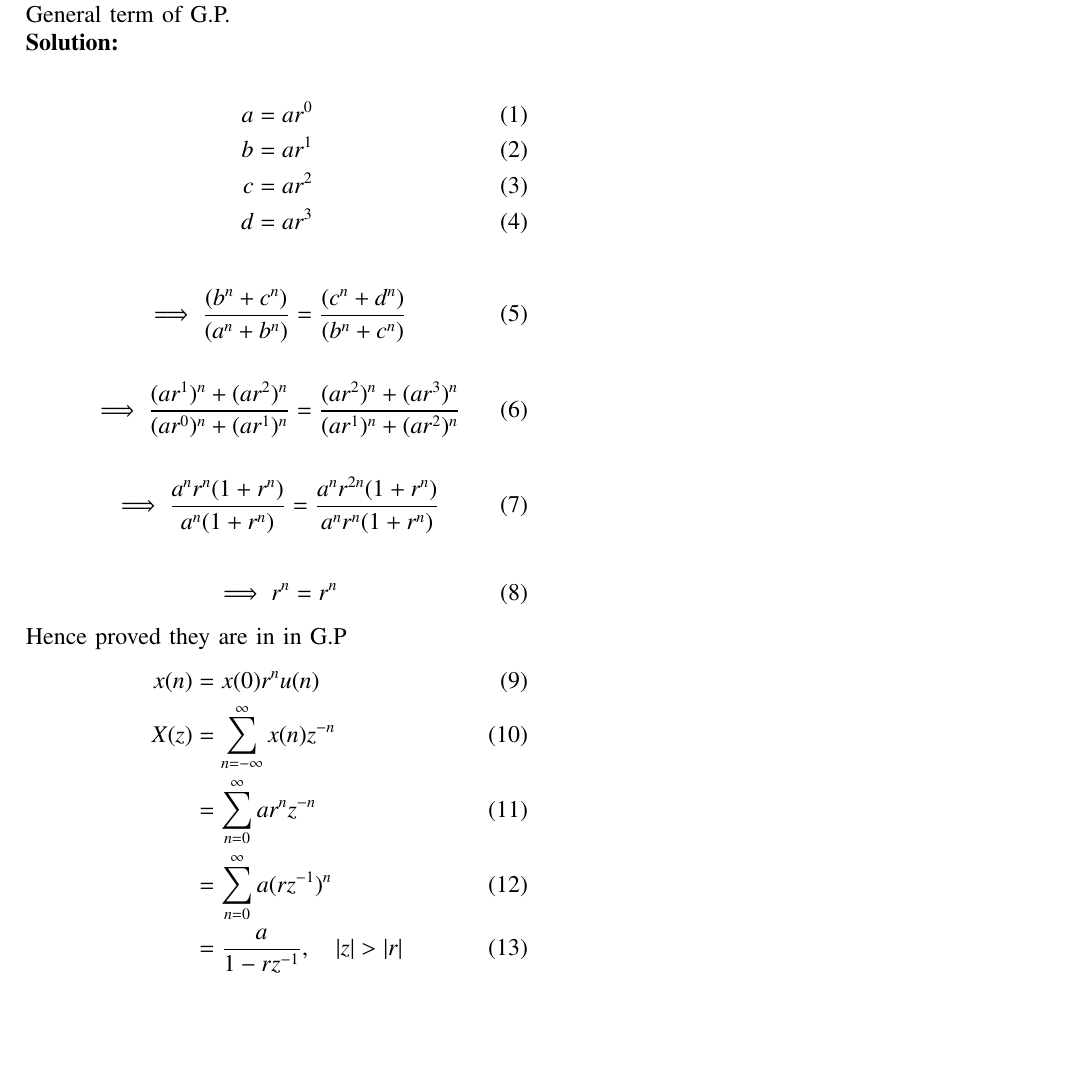
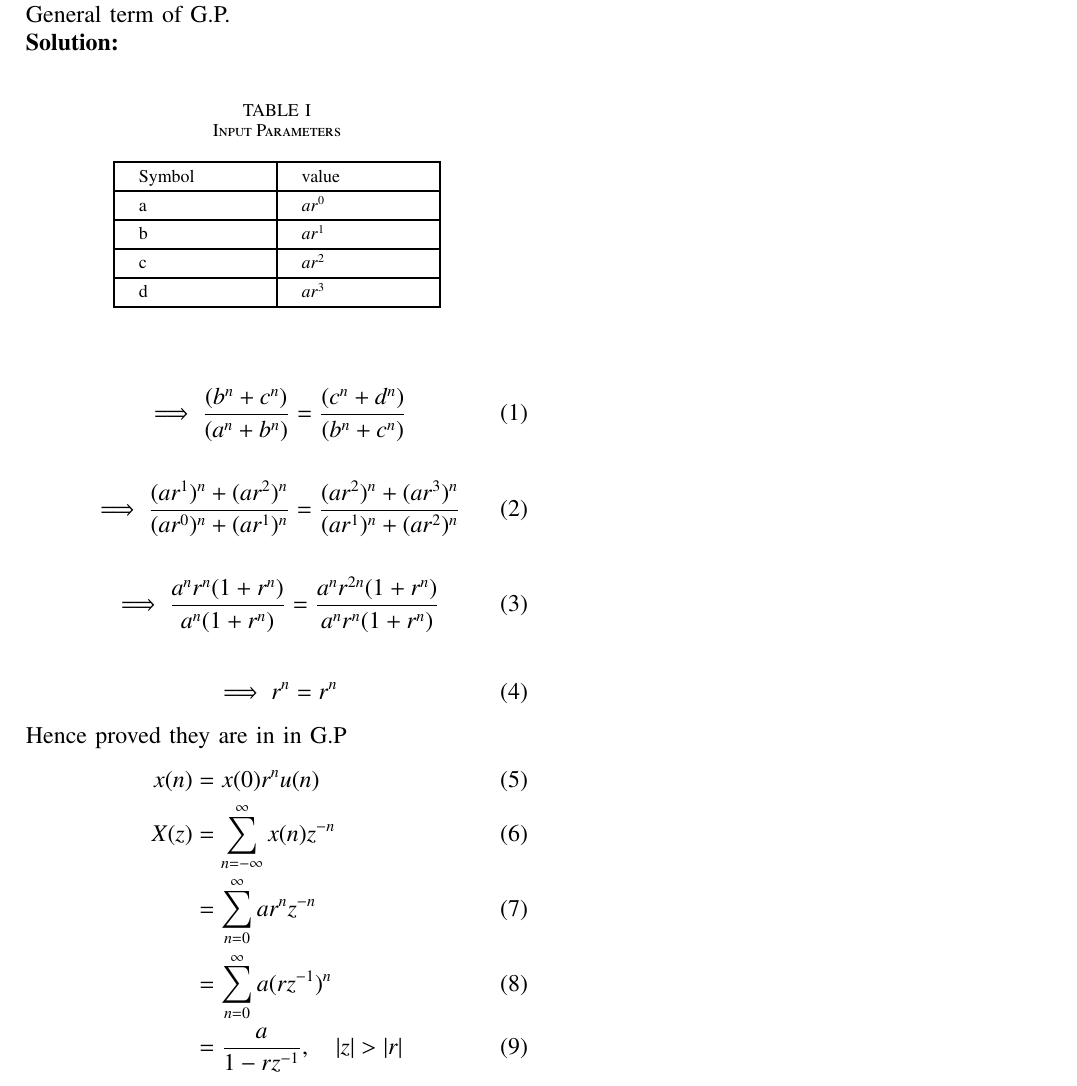
Before and after one commit to Deepakreddy1510/Assignemnt_2, a LaTeX paper (A2/gp.tex, which reads A2/tables/table1.tex): part of the page, cut so that both start at the same text, the shorter picture padded with empty space. Compiled offline with pdfLaTeX.

Commit message:
Add files via upload

```diff
--- a/A2/gp.tex
+++ b/A2/gp.tex
@@ -58,12 +58,11 @@ If a, b, c, d are in G.P, prove that
 $ (a^{n} + b^{n}),(b^{n} + c^{n}),(c^{n} + d^{n}) $ are in G.P and find the Z transform of General term of G.P.\\
 \solution
 
-\begin{align}
-a &= ar^{0}\\
-b &= ar^{1}\\
-c &= ar^{2}\\
-d &= ar^{3}
-\end{align}
+\begin{center}
+    \begin{table}[ht]
+        \input{tables/table1}
+    \end{table}
+\end{center}
 
 \begin{align} \implies \frac{(b^n + c^n)}{(a^n + b^n)} &= \frac{(c^n + d^n)}{(b^n + c^n)} \end{align}
 
--- /dev/null
+++ b/A2/tables/table1.tex
@@ -0,0 +1,23 @@
+\setlength{\arrayrulewidth}{0.3mm}
+\setlength{\tabcolsep}{12pt}
+\renewcommand{\arraystretch}{1.3}
+
+
+\begin{center}
+\caption{Input Parameters}
+\begin{tabular}{ |p{2.0cm}|p{2.0cm}| }
+
+\hline
+ {Symbol}&{value}\\
+\hline
+a & $ar^0$ \\
+\hline
+b & $ar^1$ \\
+\hline
+c & $ar^2$ \\
+\hline
+d & $ar^3$ \\
+\hline
+
+\end{tabular}
+\end{center}
```
Also changed, not shown: A2/gp.pdf, 2 other files.
